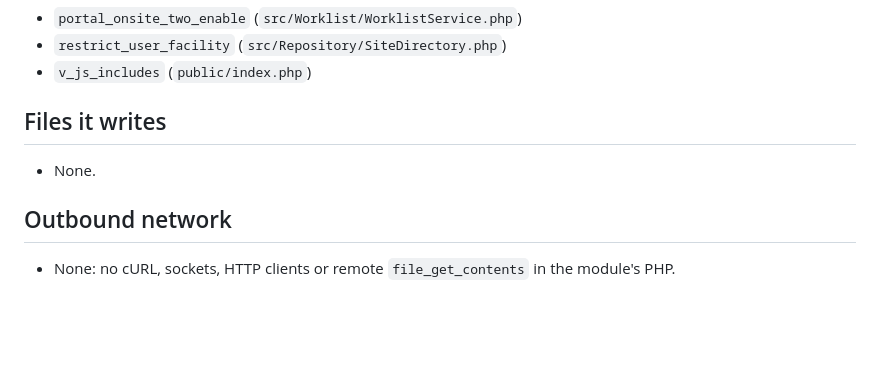
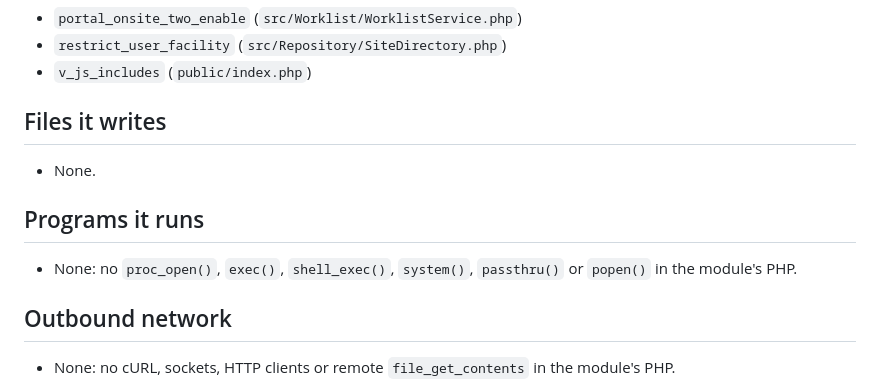
Before and after one commit to anun333/oe-module-staff-worklist, a Markdown page: FOOTPRINT.md, the part around the change. GitHub-like rendering; blank space fills up the shorter version.

Commit message:
FOOTPRINT.md: openhealthcare-common 1.2.0's programs section (none)
CI installs the newest 1.x, so the sheet must carry the new section or its check fails.

Co-Authored-By: Claude Opus 5.5 <noreply@anthropic.com>

```diff
--- a/FOOTPRINT.md
+++ b/FOOTPRINT.md
@@ -115,6 +115,10 @@ As written in the source; whether they behave correctly for a given user is not
 
 - None.
 
+## Programs it runs
+
+- None: no `proc_open()`, `exec()`, `shell_exec()`, `system()`, `passthru()` or `popen()` in the module's PHP.
+
 ## Outbound network
 
 - None: no cURL, sockets, HTTP clients or remote `file_get_contents` in the module's PHP.
```
